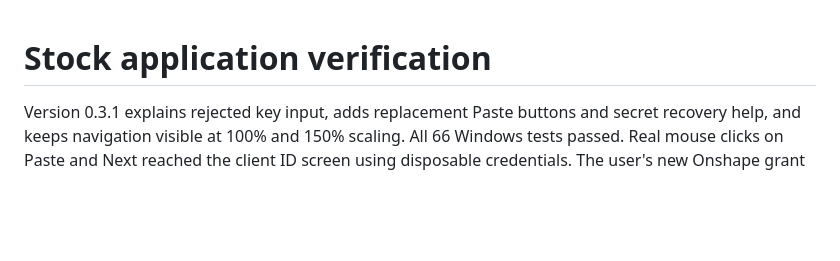
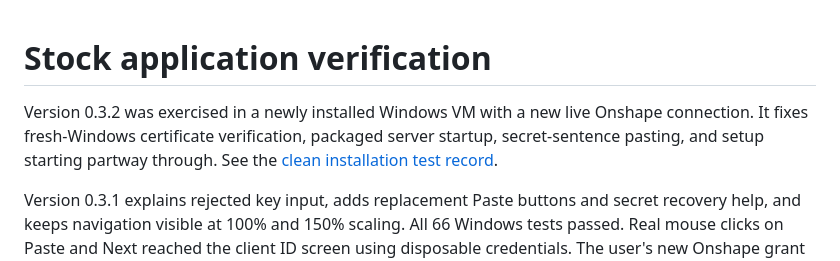
Before and after one commit to LeoHougaard/onshape-slicer-link, a Markdown page: docs/stock-verification.md, the part around the change. GitHub-like rendering; blank space fills up the shorter version.

Commit message:
Record fresh Windows VM setup and stock slicer verification

```diff
--- a/docs/stock-verification.md
+++ b/docs/stock-verification.md
@@ -1,4 +1,9 @@
 # Stock application verification
+
+Version 0.3.2 was exercised in a newly installed Windows VM with a new live
+Onshape connection. It fixes fresh-Windows certificate verification, packaged
+server startup, secret-sentence pasting, and setup starting partway through.
+See the [clean installation test record](clean-install-verification.md).
 
 Version 0.3.1 explains rejected key input, adds replacement Paste buttons and
 secret recovery help, and keeps navigation visible at 100% and 150% scaling.
```
Also changed, not shown: docs/clean-install-verification.md (added, +49 -0 lines).
